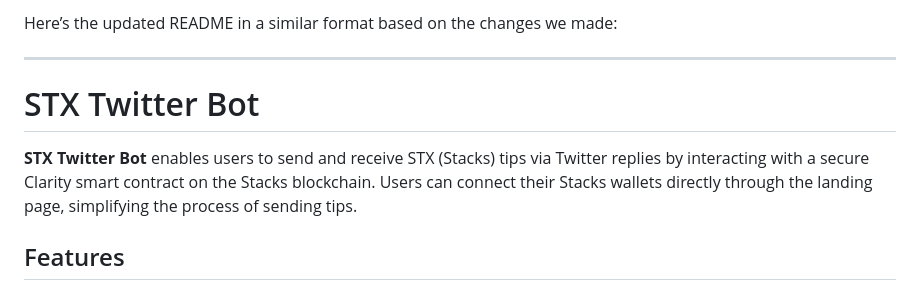
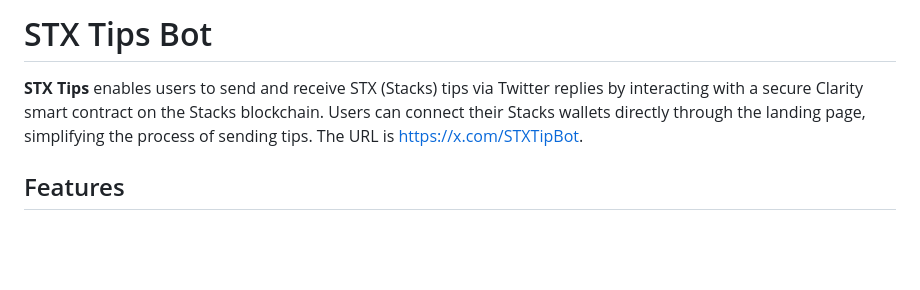
Before and after one commit to CMPGFB/stxtips, a Markdown page: README.md, the part around the change. GitHub-like rendering; blank space fills up the shorter version.

```diff
--- a/README.md
+++ b/README.md
@@ -1,10 +1,6 @@
-Here’s the updated README in a similar format based on the changes we made:
+# STX Tips Bot
 
----
-
-# STX Twitter Bot
-
-**STX Twitter Bot** enables users to send and receive STX (Stacks) tips via Twitter replies by interacting with a secure Clarity smart contract on the Stacks blockchain. Users can connect their Stacks wallets directly through the landing page, simplifying the process of sending tips.
+**STX Tips** enables users to send and receive STX (Stacks) tips via Twitter replies by interacting with a secure Clarity smart contract on the Stacks blockchain. Users can connect their Stacks wallets directly through the landing page, simplifying the process of sending tips. The URL is https://x.com/STXTipBot.
 
 ## Features
 
```
